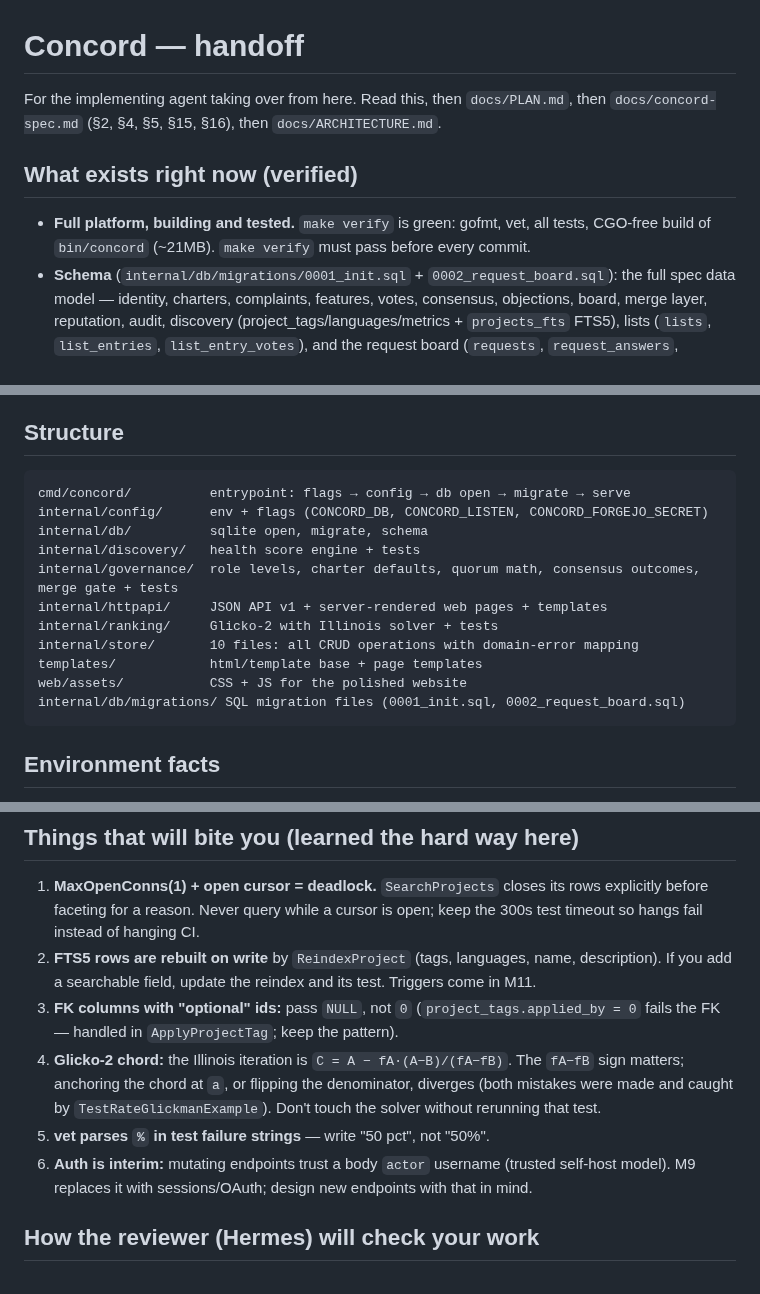
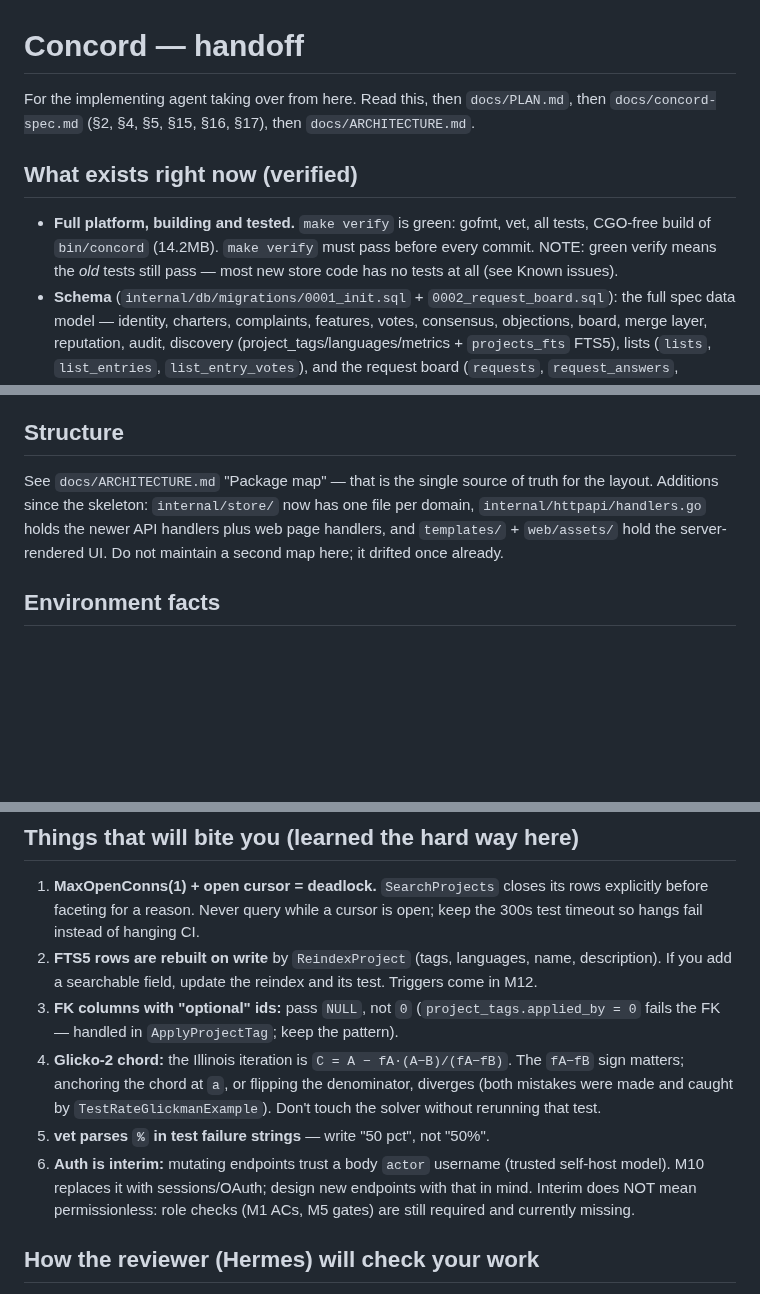
Before and after one commit to 8ullyMaguire/concord, a Markdown page: docs/HANDOFF.md, 3 parts joined by grey strips. Drawn GitHub-style; blank space fills up the shorter version.

````diff
--- a/docs/HANDOFF.md
+++ b/docs/HANDOFF.md
@@ -1,14 +1,15 @@
 # Concord — handoff
 
 For the implementing agent taking over from here. Read this, then
-`docs/PLAN.md`, then `docs/concord-spec.md` (§2, §4, §5, §15, §16), then
-`docs/ARCHITECTURE.md`.
+`docs/PLAN.md`, then `docs/concord-spec.md` (§2, §4, §5, §15, §16, §17),
+then `docs/ARCHITECTURE.md`.
 
 ## What exists right now (verified)
 
 - **Full platform, building and tested.** `make verify` is green: gofmt,
-  vet, all tests, CGO-free build of `bin/concord` (~21MB). `make verify`
-  must pass before every commit.
+  vet, all tests, CGO-free build of `bin/concord` (14.2MB). `make verify`
+  must pass before every commit. NOTE: green verify means the *old* tests
+  still pass — most new store code has no tests at all (see Known issues).
 - **Schema** (`internal/db/migrations/0001_init.sql` + `0002_request_board.sql`):
   the full spec data model — identity, charters, complaints, features,
   votes, consensus, objections, board, merge layer, reputation, audit,
@@ -50,19 +51,12 @@ For the implementing agent taking over from here. Read this, then
 
 ## Structure
 
-```
-cmd/concord/          entrypoint: flags → config → db open → migrate → serve
-internal/config/      env + flags (CONCORD_DB, CONCORD_LISTEN, CONCORD_FORGEJO_SECRET)
-internal/db/          sqlite open, migrate, schema
-internal/discovery/   health score engine + tests
-internal/governance/  role levels, charter defaults, quorum math, consensus outcomes, merge gate + tests
-internal/httpapi/     JSON API v1 + server-rendered web pages + templates
-internal/ranking/     Glicko-2 with Illinois solver + tests
-internal/store/       10 files: all CRUD operations with domain-error mapping
-templates/            html/template base + page templates
-web/assets/           CSS + JS for the polished website
-internal/db/migrations/ SQL migration files (0001_init.sql, 0002_request_board.sql)
-```
+See `docs/ARCHITECTURE.md` "Package map" — that is the single source of
+truth for the layout. Additions since the skeleton: `internal/store/` now
+has one file per domain, `internal/httpapi/handlers.go` holds the newer
+API handlers plus web page handlers, and `templates/` + `web/assets/`
+hold the server-rendered UI. Do not maintain a second map here; it drifted
+once already.
 
 ## Environment facts
 
@@ -113,7 +107,7 @@ Quick web tour:
    hanging CI.
 2. **FTS5 rows are rebuilt on write** by `ReindexProject` (tags, languages,
    name, description). If you add a searchable field, update the reindex
-   and its test. Triggers come in M11.
+   and its test. Triggers come in M12.
 3. **FK columns with "optional" ids:** pass `NULL`, not `0`
    (`project_tags.applied_by = 0` fails the FK — handled in
    `ApplyProjectTag`; keep the pattern).
@@ -124,8 +118,9 @@ Quick web tour:
    without rerunning that test.
 5. **vet parses `%` in test failure strings** — write "50 pct", not "50%".
 6. **Auth is interim:** mutating endpoints trust a body `actor` username
-   (trusted self-host model). M9 replaces it with sessions/OAuth; design
-   new endpoints with that in mind.
+   (trusted self-host model). M10 replaces it with sessions/OAuth; design
+   new endpoints with that in mind. Interim does NOT mean permissionless:
+   role checks (M1 ACs, M5 gates) are still required and currently missing.
 
 ## How the reviewer (Hermes) will check your work
 
````
Also changed, not shown: other parts of docs/HANDOFF.md (+59 -21 lines), docs/PLAN.md (+9 -9 lines).
